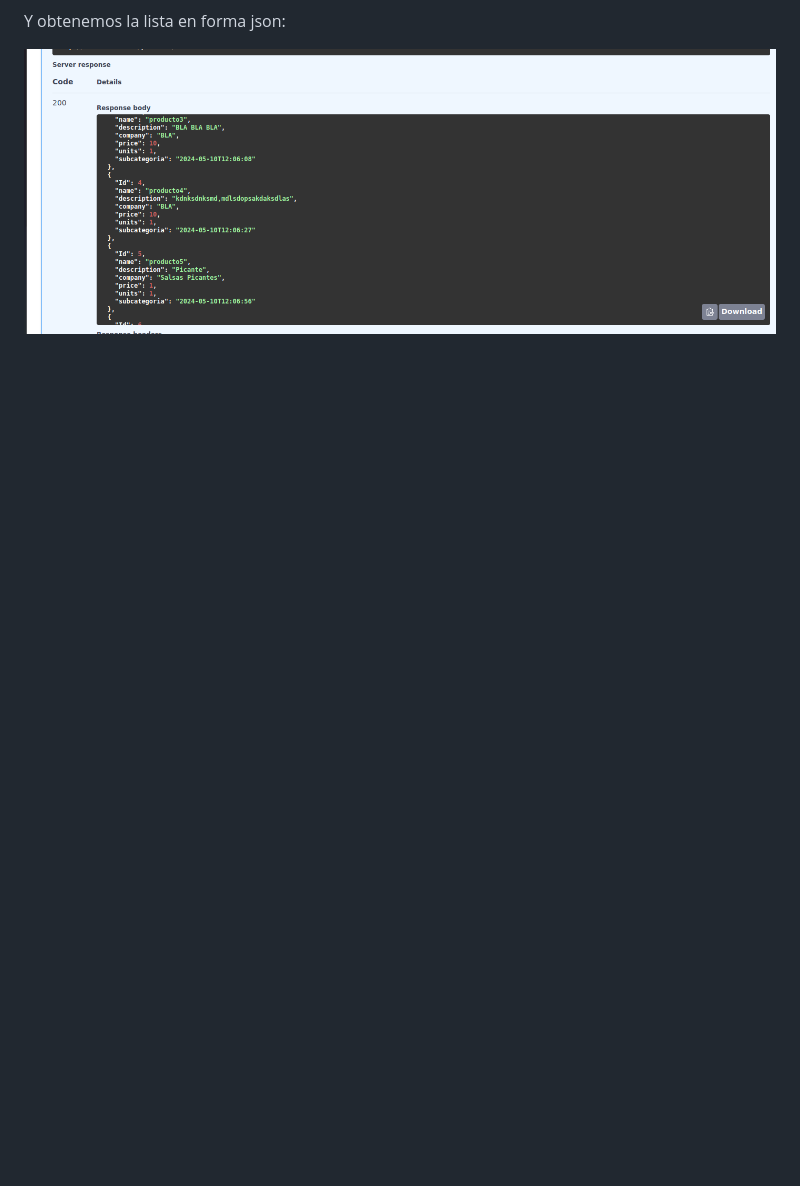
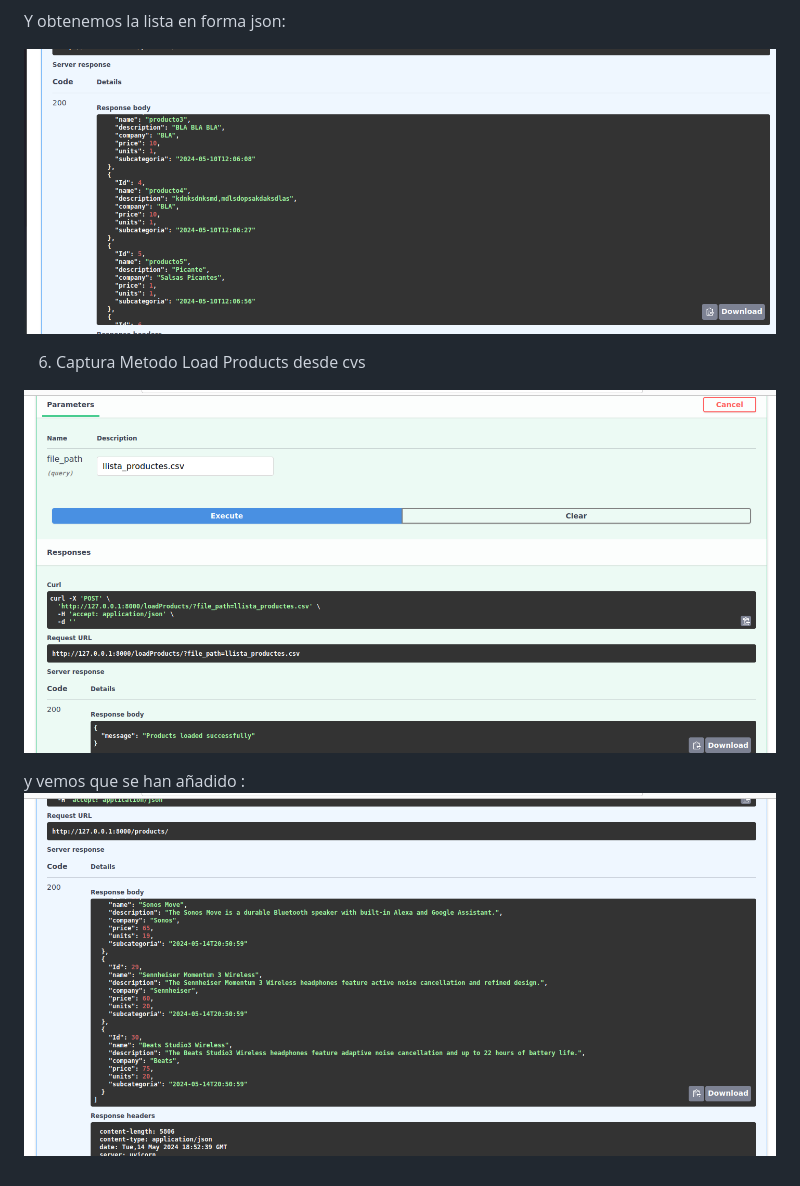
Before and after one commit to Aqeedat-Nabi/M06-UF-04, a Markdown page: README.md, the part around the change. GitHub-like rendering; pictures changed too: hasta_el_producto_30.png (added), load_products.png (added); blank space fills up the shorter version.

Commit message:
entrega oficial

```diff
--- a/README.md
+++ b/README.md
@@ -52,3 +52,13 @@ Te devuelve todos los productos en la base de datos
 Y obtenemos la lista en forma json:
 
 ![image](./read_productos.png)
+
+
+
+
+6. Captura Metodo Load Products desde cvs
+
+![image](./load_products.png)
+
+ y vemos que se han añadido :
+ ![image](./hasta_el_producto_30.png)
```
